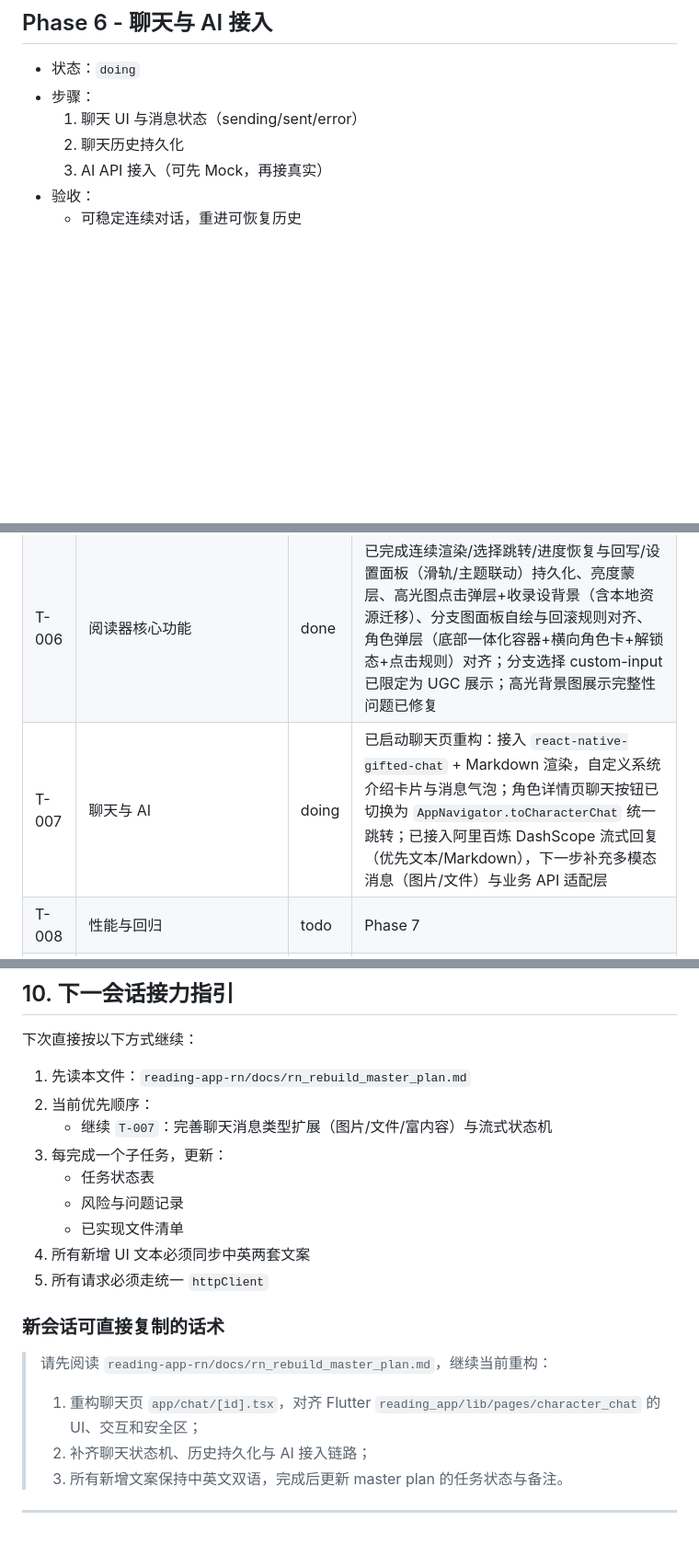
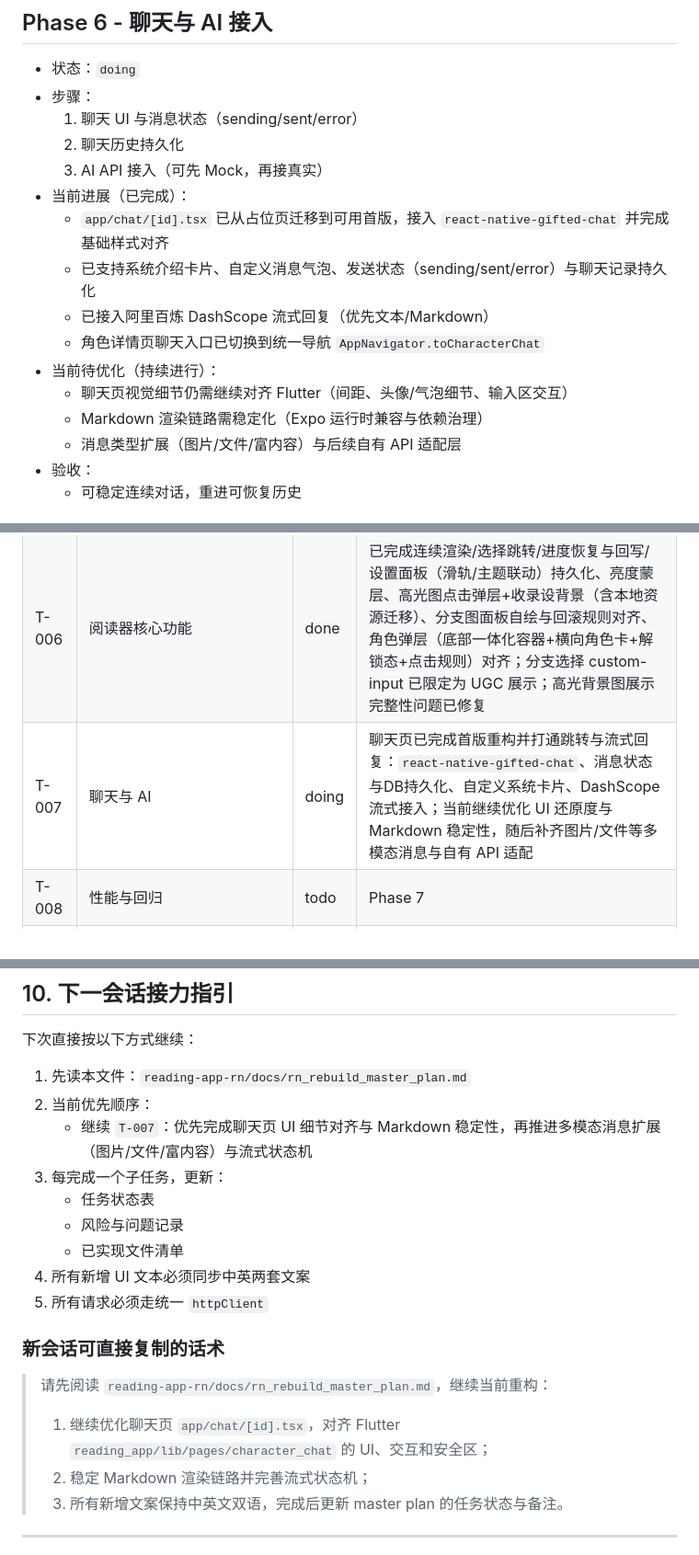
Before and after one commit to Wqleonard/reading_app_rn, a Markdown page: docs/rn_rebuild_master_plan.md, 3 parts joined by grey strips. Shown at 92% size. GitHub-like rendering; blank space fills up the shorter version.

```diff
--- a/docs/rn_rebuild_master_plan.md
+++ b/docs/rn_rebuild_master_plan.md
@@ -319,6 +319,15 @@ reading-app-rn/
   1. 聊天 UI 与消息状态（sending/sent/error）
   2. 聊天历史持久化
   3. AI API 接入（可先 Mock，再接真实）
+- 当前进展（已完成）：
+  - `app/chat/[id].tsx` 已从占位页迁移到可用首版，接入 `react-native-gifted-chat` 并完成基础样式对齐
+  - 已支持系统介绍卡片、自定义消息气泡、发送状态（sending/sent/error）与聊天记录持久化
+  - 已接入阿里百炼 DashScope 流式回复（优先文本/Markdown）
+  - 角色详情页聊天入口已切换到统一导航 `AppNavigator.toCharacterChat`
+- 当前待优化（持续进行）：
+  - 聊天页视觉细节仍需继续对齐 Flutter（间距、头像/气泡细节、输入区交互）
+  - Markdown 渲染链路需稳定化（Expo 运行时兼容与依赖治理）
+  - 消息类型扩展（图片/文件/富内容）与后续自有 API 适配层
 - 验收：
   - 可稳定连续对话，重进可恢复历史
 
@@ -361,7 +370,7 @@ reading-app-rn/
 | T-004 | Tabs 四模块首版 | done | 推荐状态机 + 广场分类/继续阅读 + 邂逅三态 + 我的三标签 |
 | T-005 | 故事详情 + 角色详情 | done | 已完成故事评论区、角色作品列表、互动/纯享阅读入口参数化；并按 Flutter 结构补齐 Story 详情页（封面区/标签操作/角色区/分支图/评论区/底部双入口）；角色详情页已按 Flutter 对齐重构（真实+虚拟角色统一渲染、顶部栏/主视觉/作品区/底部操作），当前阶段暂告一段落 |
 | T-006 | 阅读器核心功能 | done | 已完成连续渲染/选择跳转/进度恢复与回写/设置面板（滑轨/主题联动）持久化、亮度蒙层、高光图点击弹层+收录设背景（含本地资源迁移）、分支图面板自绘与回滚规则对齐、角色弹层（底部一体化容器+横向角色卡+解锁态+点击规则）对齐；分支选择 custom-input 已限定为 UGC 展示；高光背景图展示完整性问题已修复 |
-| T-007 | 聊天与 AI | doing | 已启动聊天页重构：接入 `react-native-gifted-chat` + Markdown 渲染，自定义系统介绍卡片与消息气泡；角色详情页聊天按钮已切换为 `AppNavigator.toCharacterChat` 统一跳转；已接入阿里百炼 DashScope 流式回复（优先文本/Markdown），下一步补充多模态消息（图片/文件）与业务 API 适配层 |
+| T-007 | 聊天与 AI | doing | 聊天页已完成首版重构并打通跳转与流式回复：`react-native-gifted-chat`、消息状态与DB持久化、自定义系统卡片、DashScope 流式接入；当前继续优化 UI 还原度与 Markdown 稳定性，随后补齐图片/文件等多模态消息与自有 API 适配 |
 | T-008 | 性能与回归 | todo | Phase 7 |
 | T-009 | Tabs 视觉与交互对齐专项 | doing | 推荐 Tab 已按 Flutter 对齐（视频状态机/黑色底栏联动/自动播放修复）；广场 Tab 已补齐安全区与统一跳转策略，搜索页（热门故事/热门角色）已完成首版 1:1 对齐迁移；我的 Tab 已完成首版 1:1 迁移（顶部用户区/三标签/记录卡/角色卡/更多邂逅）；角色详情相关入口已切换为真实跳转 |
 
@@ -372,7 +381,7 @@ reading-app-rn/
 下次直接按以下方式继续：
 1. 先读本文件：`reading-app-rn/docs/rn_rebuild_master_plan.md`
 2. 当前优先顺序：
-   - 继续 `T-007`：完善聊天消息类型扩展（图片/文件/富内容）与流式状态机
+   - 继续 `T-007`：优先完成聊天页 UI 细节对齐与 Markdown 稳定性，再推进多模态消息扩展（图片/文件/富内容）与流式状态机
 3. 每完成一个子任务，更新：
    - 任务状态表
    - 风险与问题记录
@@ -383,8 +392,8 @@ reading-app-rn/
 ### 新会话可直接复制的话术
 
 > 请先阅读 `reading-app-rn/docs/rn_rebuild_master_plan.md`，继续当前重构：
-> 1) 重构聊天页 `app/chat/[id].tsx`，对齐 Flutter `reading_app/lib/pages/character_chat` 的 UI、交互和安全区；
-> 2) 补齐聊天状态机、历史持久化与 AI 接入链路；
+> 1) 继续优化聊天页 `app/chat/[id].tsx`，对齐 Flutter `reading_app/lib/pages/character_chat` 的 UI、交互和安全区；
+> 2) 稳定 Markdown 渲染链路并完善流式状态机；
 > 3) 所有新增文案保持中英文双语，完成后更新 master plan 的任务状态与备注。
 
 ---
```
